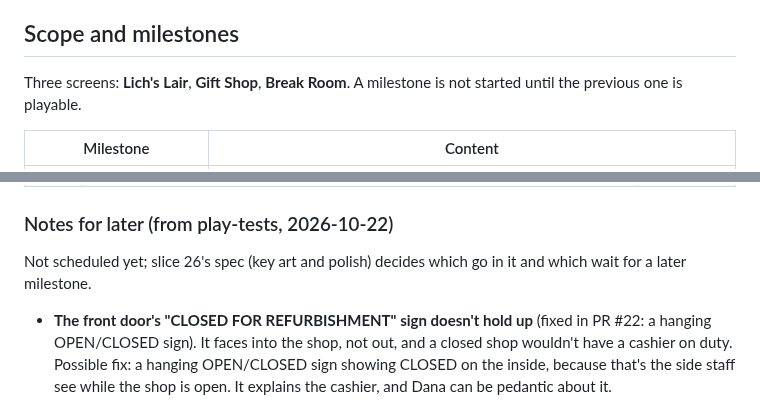
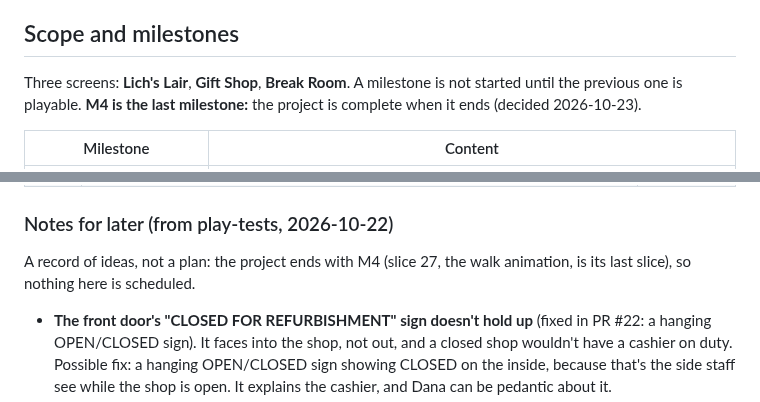
Before and after one commit to ratteler50/escape-from-the-escape-room, a Markdown page: docs/design.md, 2 parts joined by grey strips. Drawn GitHub-style.

```diff
--- a/docs/design.md
+++ b/docs/design.md
@@ -104,7 +104,8 @@ final cue; section twelve, wrongful loss of a role.
 ## Scope and milestones
 
 Three screens: **Lich's Lair**, **Gift Shop**, **Break Room**. A milestone is not started until
-the previous one is playable.
+the previous one is playable. **M4 is the last milestone:** the project is complete when it ends
+(decided 2026-10-23).
 
 | Milestone | Content |
 |-----------|---------|
@@ -173,7 +174,8 @@ are plain files in the repo with a **15 MB** budget, enforced by a test.
 
 ### Notes for later (from play-tests, 2026-10-22)
 
-Not scheduled yet; slice 26's spec (key art and polish) decides which go in it and which wait for a later milestone.
+A record of ideas, not a plan: the project ends with M4 (slice 27, the walk animation, is its last
+slice), so nothing here is scheduled.
 
 - **The front door's "CLOSED FOR REFURBISHMENT" sign doesn't hold up** (fixed in PR #22: a hanging OPEN/CLOSED sign). It faces into the shop,
   not out, and a closed shop wouldn't have a cashier on duty. Possible fix: a hanging OPEN/CLOSED
```
Also changed, not shown: docs/slices/26-key-art.md (+5 -1 lines).
